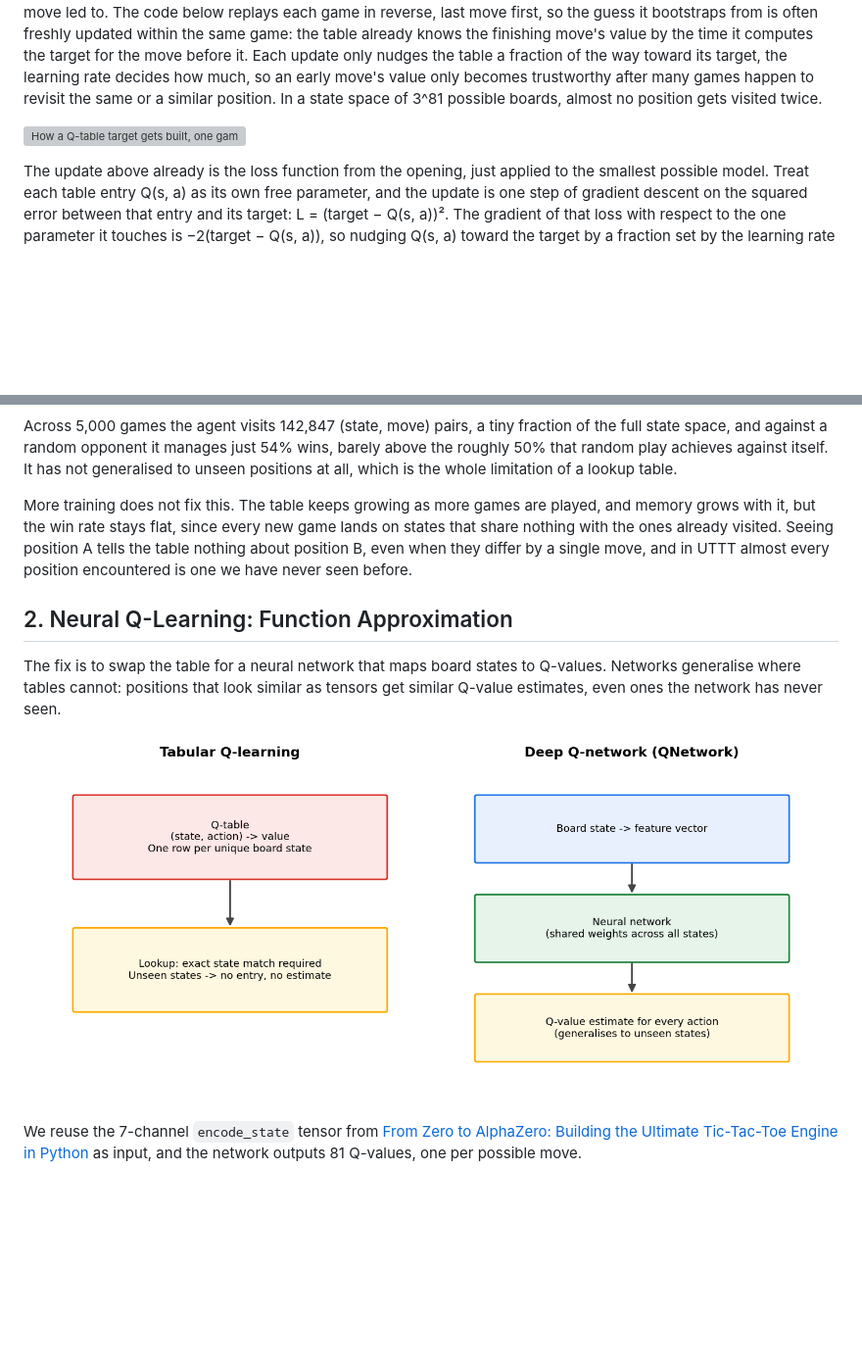
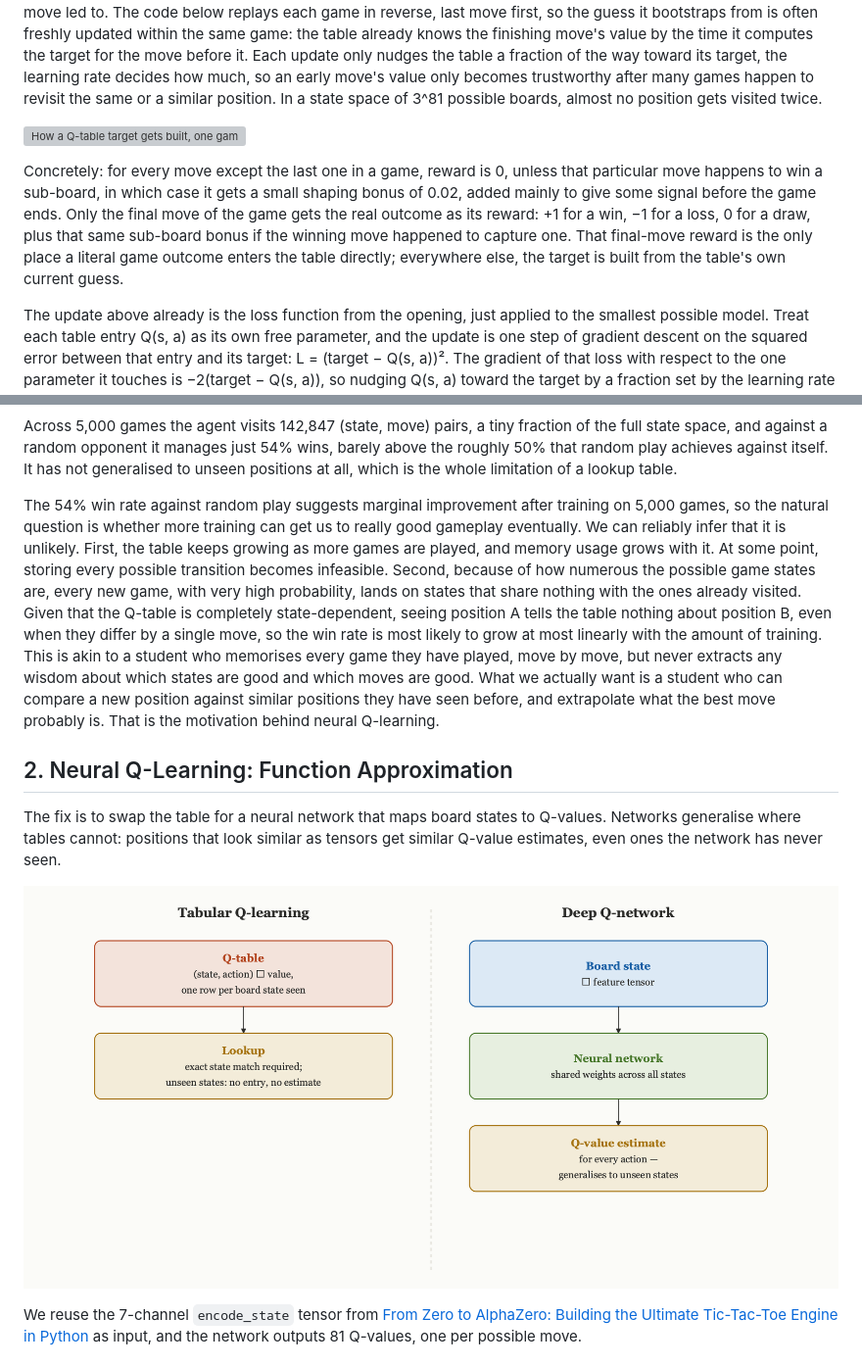
Before and after one commit to thltsui/RecursiveTicTacToe, a Markdown page: substack/07_teaching_an_agent_to_play.md, 2 parts joined by grey strips. Shown at 98% size. GitHub-like rendering; pictures changed too: substack/images/fig07_qtable_vs_qnetwork.png (added); blank space fills up the shorter version; grey boxes are pictures that could not be loaded.

```diff
--- a/substack/07_teaching_an_agent_to_play.md
+++ b/substack/07_teaching_an_agent_to_play.md
@@ -29,6 +29,8 @@ Here is how a Q-value actually gets learned from played games. Play one to the e
 
 ![How a Q-table target gets built, one game](images/fig07_bellman_backup.png)
 
+Concretely: for every move except the last one in a game, reward is 0, unless that particular move happens to win a sub-board, in which case it gets a small shaping bonus of 0.02, added mainly to give some signal before the game ends. Only the final move of the game gets the real outcome as its reward: +1 for a win, −1 for a loss, 0 for a draw, plus that same sub-board bonus if the winning move happened to capture one. That final-move reward is the only place a literal game outcome enters the table directly; everywhere else, the target is built from the table's own current guess.
+
 The update above already is the loss function from the opening, just applied to the smallest possible model. Treat each table entry Q(s, a) as its own free parameter, and the update is one step of gradient descent on the squared error between that entry and its target: L = (target − Q(s, a))². The gradient of that loss with respect to the one parameter it touches is −2(target − Q(s, a)), so nudging Q(s, a) toward the target by a fraction set by the learning rate is exactly what a gradient step produces. A table entry does not depend on any other parameters, so there is nothing to run the chain rule through. Last essay's machinery becomes necessary once Q(s, a) is computed by a function with layers in between, which is exactly what the network below adds.
 
 The implementation is a plain Python dictionary keyed by (state, action), defaulting to zero, updated with exactly the terminal-or-bootstrap rule described above, plus an epsilon-greedy rule that explores at rate ε and otherwise takes the highest-value legal move: [tabular_q/agent.py, lines 13–88](https://github.com/thltsui/RecursiveTicTacToe/blob/8e19888892029b086e01376cfbe0d4f7aaace3e4/experiments/tabular_q/agent.py#L13-L88).
@@ -59,13 +61,13 @@ Win/Draw/Loss vs random: 54.0% / 7.5% / 38.5%
 
 Across 5,000 games the agent visits 142,847 (state, move) pairs, a tiny fraction of the full state space, and against a random opponent it manages just 54% wins, barely above the roughly 50% that random play achieves against itself. It has not generalised to unseen positions at all, which is the whole limitation of a lookup table.
 
-More training does not fix this. The table keeps growing as more games are played, and memory grows with it, but the win rate stays flat, since every new game lands on states that share nothing with the ones already visited. Seeing position A tells the table nothing about position B, even when they differ by a single move, and in UTTT almost every position encountered is one we have never seen before.
+The 54% win rate against random play suggests marginal improvement after training on 5,000 games, so the natural question is whether more training can get us to really good gameplay eventually. We can reliably infer that it is unlikely. First, the table keeps growing as more games are played, and memory usage grows with it. At some point, storing every possible transition becomes infeasible. Second, because of how numerous the possible game states are, every new game, with very high probability, lands on states that share nothing with the ones already visited. Given that the Q-table is completely state-dependent, seeing position A tells the table nothing about position B, even when they differ by a single move, so the win rate is most likely to grow at most linearly with the amount of training. This is akin to a student who memorises every game they have played, move by move, but never extracts any wisdom about which states are good and which moves are good. What we actually want is a student who can compare a new position against similar positions they have seen before, and extrapolate what the best move probably is. That is the motivation behind neural Q-learning.
 
 ## 2. Neural Q-Learning: Function Approximation
 
 The fix is to swap the table for a neural network that maps board states to Q-values. Networks generalise where tables cannot: positions that look similar as tensors get similar Q-value estimates, even ones the network has never seen.
 
-![Tabular Q-learning versus a Q-network: a lookup table that requires an exact state match, compared to a neural network with shared weights that generalises to unseen states.](images/diagram_qtable_vs_qnetwork.png)
+![Tabular Q-learning versus a Q-network](images/fig07_qtable_vs_qnetwork.png)
 
 We reuse the 7-channel `encode_state` tensor from [From Zero to AlphaZero: Building the Ultimate Tic-Tac-Toe Engine in Python](https://tthl.substack.com/p/building-the-ultimate-tic-tac-toe) as input, and the network outputs 81 Q-values, one per possible move.
 
```
Also changed, not shown: 1 other file.
